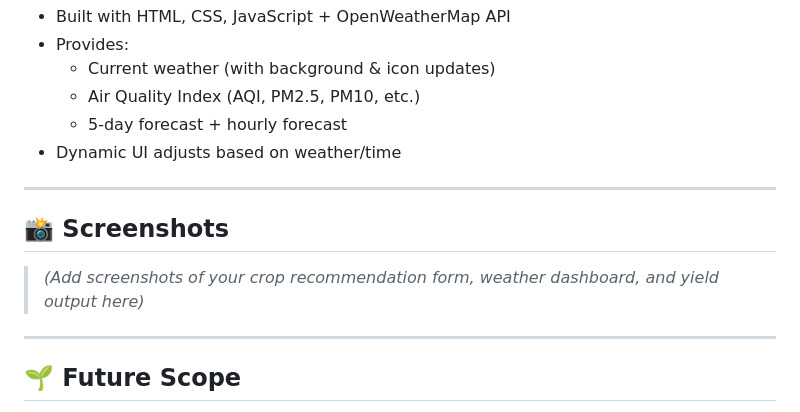
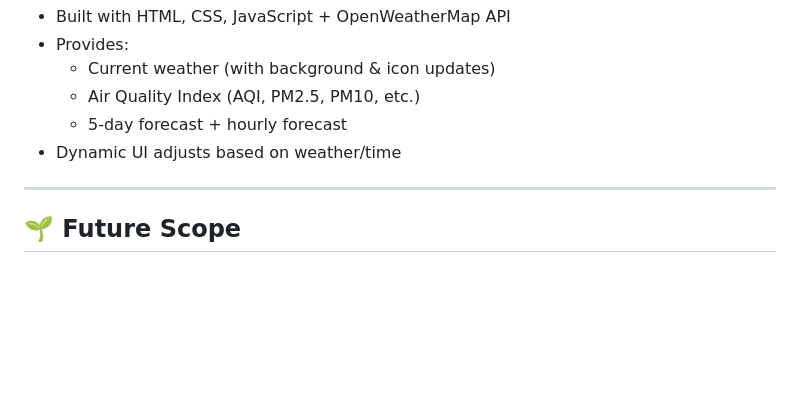
Before and after one commit to saanvimattoo/SmartHarvest, a Markdown page: README.md, the part around the change. GitHub-like rendering; blank space fills up the shorter version.

```diff
--- a/README.md
+++ b/README.md
@@ -104,12 +104,6 @@ Try it out live — no installation needed!
 
 ---
 
-## 📸 Screenshots
-
-> *(Add screenshots of your crop recommendation form, weather dashboard, and yield output here)*
-
----
-
 ## 🌱 Future Scope
 
 - 📱 Mobile app version for farmers
```
